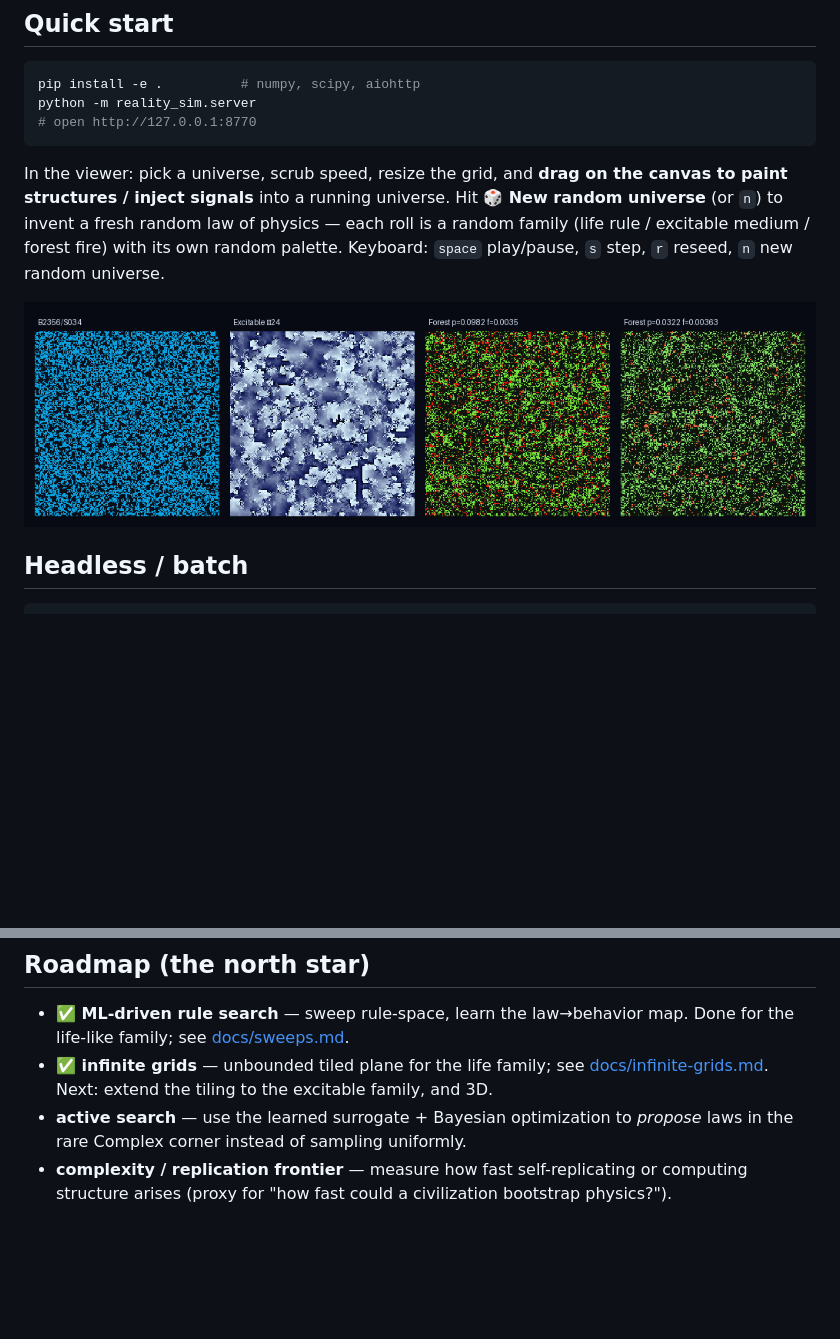
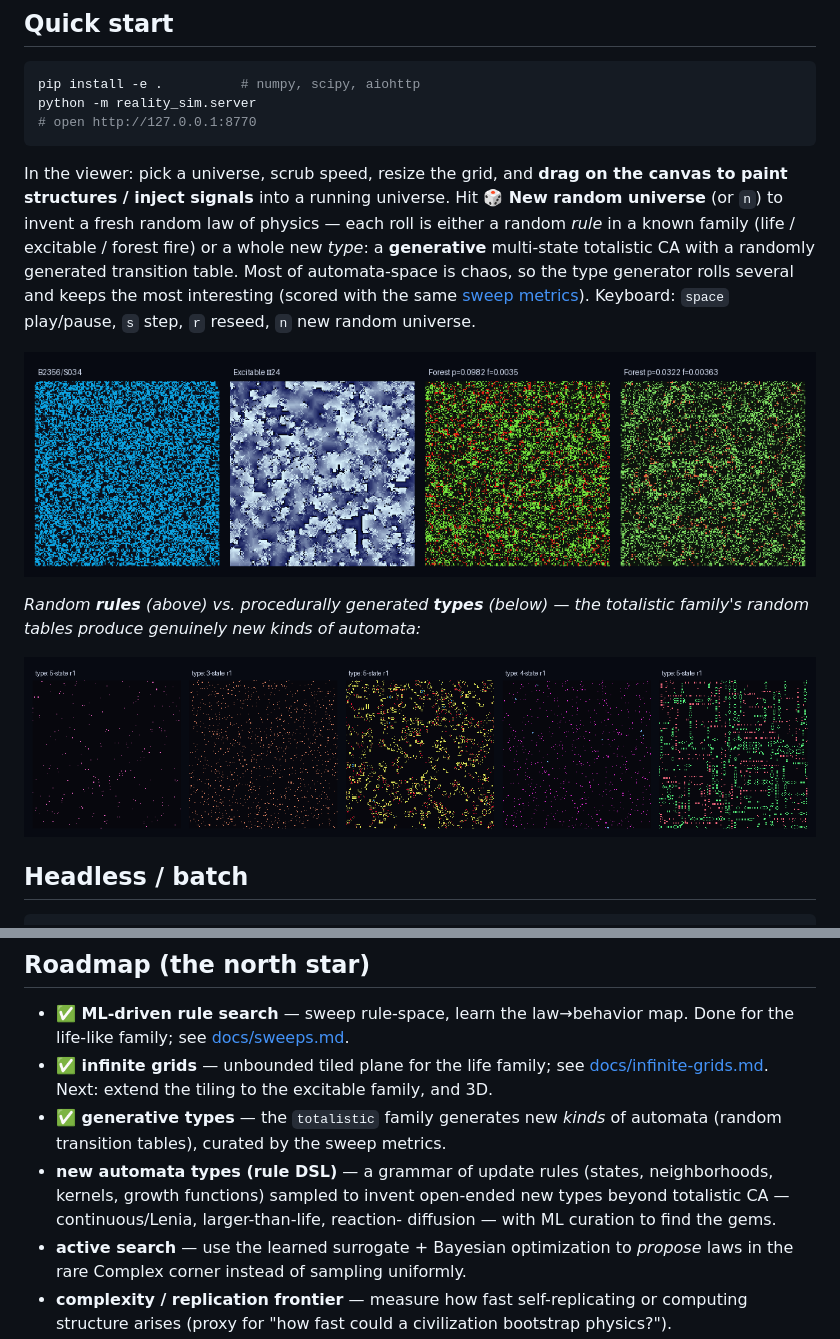
Before and after one commit to dnewcome/reality-sim, a Markdown page: README.md, 2 parts joined by grey strips. Drawn GitHub-style; pictures changed too: docs/img/types.png (added); blank space fills up the shorter version.

```diff
--- a/README.md
+++ b/README.md
@@ -28,11 +28,19 @@ python -m reality_sim.server
 In the viewer: pick a universe, scrub speed, resize the grid, and **drag on the
 canvas to paint structures / inject signals** into a running universe. Hit
 **🎲 New random universe** (or `n`) to invent a fresh random law of physics —
-each roll is a random family (life rule / excitable medium / forest fire) with
-its own random palette.
+each roll is either a random *rule* in a known family (life / excitable / forest
+fire) or a whole new *type*: a **generative** multi-state totalistic CA with a
+randomly generated transition table. Most of automata-space is chaos, so the type
+generator rolls several and keeps the most interesting (scored with the same
+[sweep metrics](docs/metrics.md)).
 Keyboard: `space` play/pause, `s` step, `r` reseed, `n` new random universe.
 
 ![four random universes](docs/img/random.png)
+
+*Random **rules** (above) vs. procedurally generated **types** (below) — the
+totalistic family's random tables produce genuinely new kinds of automata:*
+
+![five generated types](docs/img/types.png)
 
 ## Headless / batch
 
@@ -138,6 +146,12 @@ writer, so there are no interleaved-send races.
 - **✅ infinite grids** — unbounded tiled plane for the life family; see
   [docs/infinite-grids.md](docs/infinite-grids.md). Next: extend the tiling to the
   excitable family, and 3D.
+- **✅ generative types** — the `totalistic` family generates new *kinds* of
+  automata (random transition tables), curated by the sweep metrics.
+- **new automata types (rule DSL)** — a grammar of update rules (states,
+  neighborhoods, kernels, growth functions) sampled to invent open-ended new
+  types beyond totalistic CA — continuous/Lenia, larger-than-life, reaction-
+  diffusion — with ML curation to find the gems.
 - **active search** — use the learned surrogate + Bayesian optimization to
   *propose* laws in the rare Complex corner instead of sampling uniformly.
 - **complexity / replication frontier** — measure how fast self-replicating or
```
Also changed, not shown: docs/adding-a-universe.md (+11 -1 lines), 3 other files.
